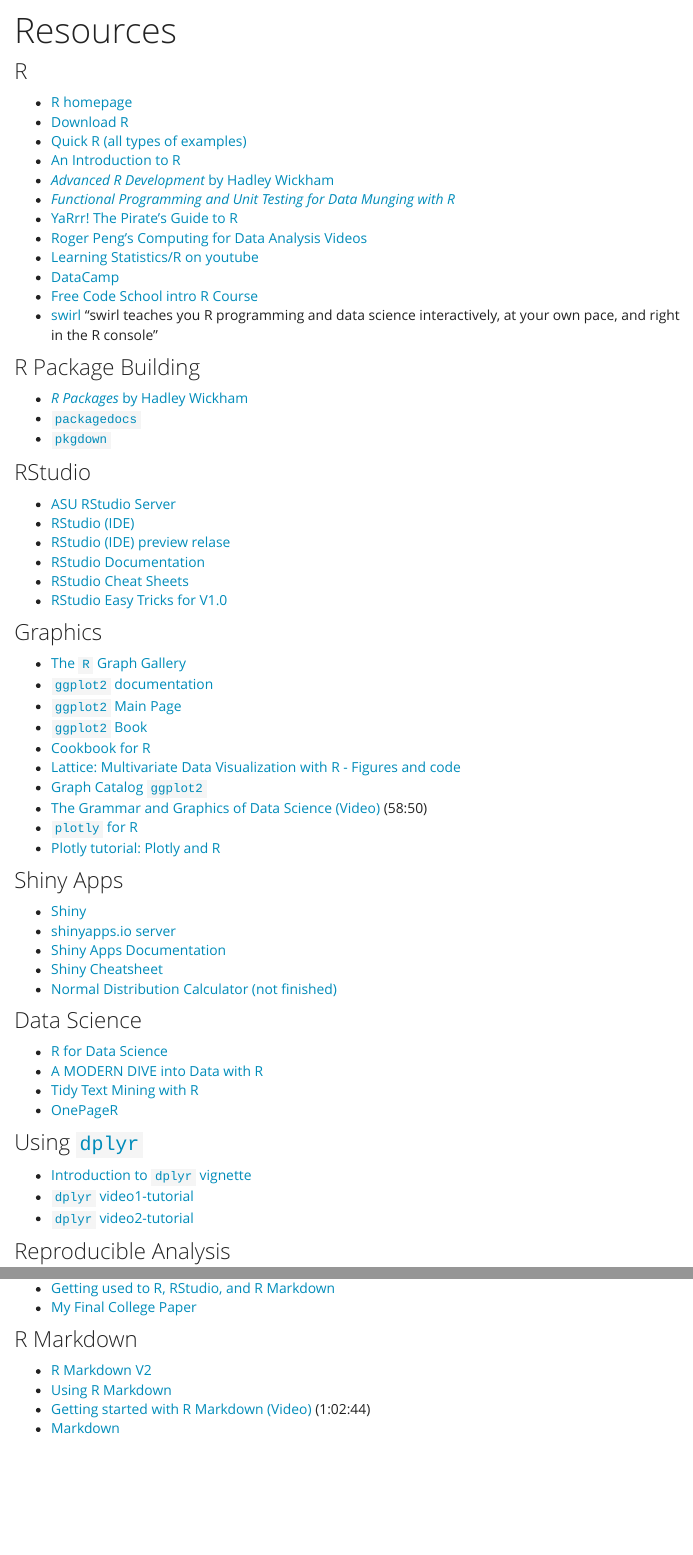
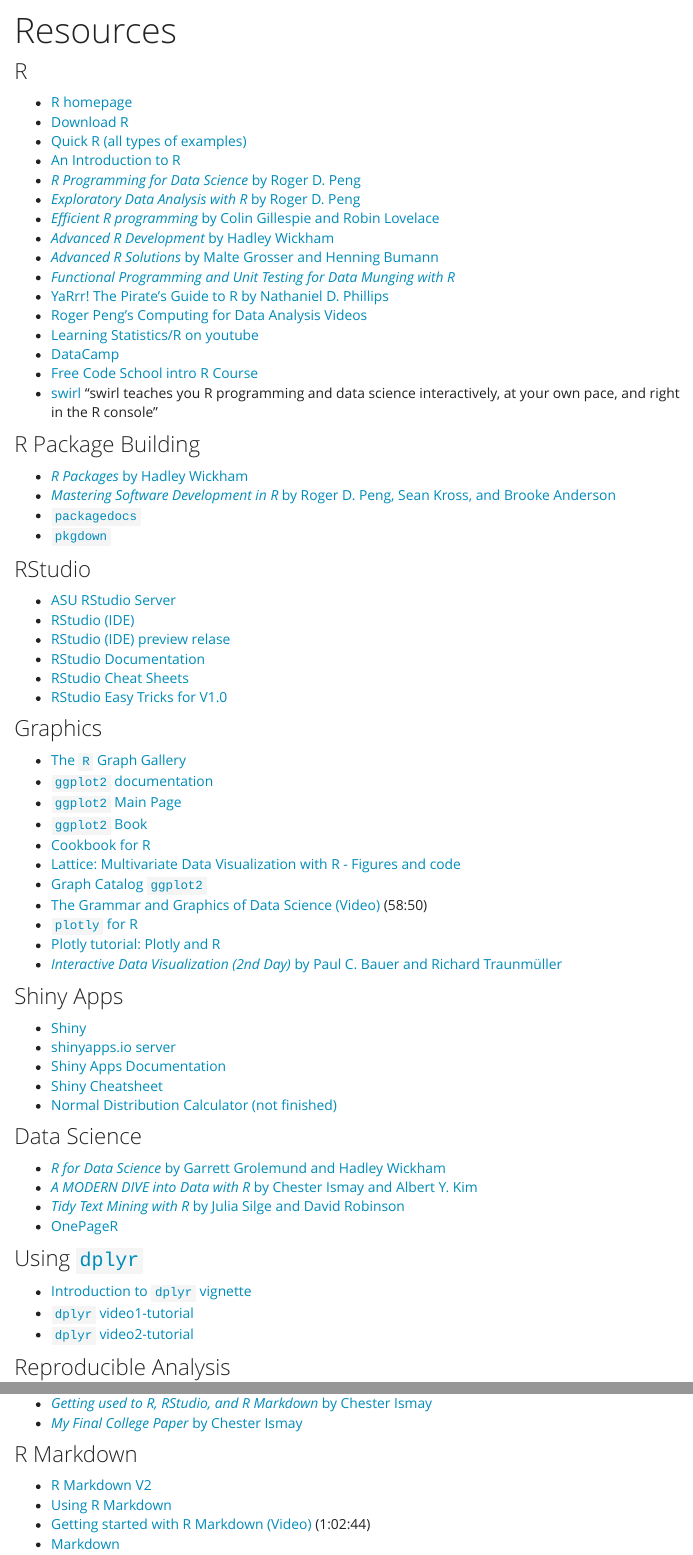
Before and after one commit to alanarnholt/alanarnholt.github.io, an R Markdown document (resources.Rmd): the page in a window 1100 px wide, from its top, and a second part further down, joined at a grey line. The pictures show the output file resources.html that the author committed with the source, opened offline; library style sheets and scripts come from the installed R packages; menus at the side of the page are left out.

Commit message:
add resources/update

```diff
--- a/resources.Rmd
+++ b/resources.Rmd
@@ -13,18 +13,24 @@
 * [Download R](http://cran.r-project.org/)
 * [Quick R (all types of examples)](http://www.statmethods.net/index.html)
 * [An Introduction to R](http://cran.r-project.org/doc/manuals/r-release/R-intro.html)
+* [*R Programming for Data Science* by Roger D. Peng](https://bookdown.org/rdpeng/rprogdatascience/)
+* [*Exploratory Data Analysis with R* by Roger D. Peng](https://bookdown.org/rdpeng/exdata/)
+* [*Efficient R programming* by Colin Gillespie
+and Robin Lovelace](https://bookdown.org/csgillespie/efficientR/)
 * [*Advanced R Development* by Hadley Wickham](http://adv-r.had.co.nz/)
+* [*Advanced R Solutions* by Malte Grosser and Henning Bumann](https://bookdown.org/Tazinho/Advanced-R-Solutions/)
 * [_Functional Programming and Unit Testing for Data Munging with R_](http://www.brodrigues.co/fput/)
-* [YaRrr! The Pirate's Guide to R](http://nathanieldphillips.com/thepiratesguidetor/)
+* [YaRrr! The Pirate's Guide to R by Nathaniel D. Phillips](http://nathanieldphillips.com/thepiratesguidetor/)
 * [Roger Peng's Computing for Data Analysis Videos](http://bit.ly/UC5UDc)
 * [Learning Statistics/R on youtube](http://flavioazevedo.com/stats-and-r-blog/2016/9/13/learning-r-on-youtube)
 * [DataCamp](https://www.datacamp.com/home)
 * [Free Code School intro R Course](https://www.codeschool.com/courses/try-r)
-* [swirl](swirlstat.com) "swirl teaches you R programming and data science interactively, at your own pace, and right in the R console"
+* [swirl](http://swirlstats.com) "swirl teaches you R programming and data science interactively, at your own pace, and right in the R console"
 
 ### R Package Building
 
 * [_R Packages_ by Hadley Wickham](http://r-pkgs.had.co.nz/)
+* [*Mastering Software Development in R* by Roger D. Peng, Sean Kross, and Brooke Anderson](https://bookdown.org/rdpeng/RProgDA/)
 * [`packagedocs`](http://hafen.github.io/packagedocs/)
 * [`pkgdown`](https://hadley.github.io/pkgdown/)
 
@@ -49,6 +55,8 @@
 * [The Grammar and Graphics of Data Science (Video)](https://www.rstudio.com/resources/webinars/the-grammar-and-graphics-of-data-science/) (58:50)
 * [`plotly` for R](https://cpsievert.github.io/plotly_book/)
 * [Plotly tutorial: Plotly and R](https://www.datacamp.com/community/open-courses/plotly-tutorial-plotly-and-r)
+* [*Interactive Data Visualization (2nd Day)* by
+Paul C. Bauer and Richard Traunmüller](https://bookdown.org/paulcbauer/idv2/)
 
 
 ### Shiny Apps
@@ -60,9 +68,10 @@
 * [Normal Distribution Calculator (not finished)](https://alanarnholt.shinyapps.io/norm_area2/)
 
 ### Data Science
-* [R for Data Science](http://r4ds.had.co.nz/tidy-data.html)
-* [A MODERN DIVE into Data with R](https://ismayc.github.io/moderndiver-book/)
-* [Tidy Text Mining with R](http://tidytextmining.com/)
+* [*R for Data Science* by Garrett Grolemund and
+Hadley Wickham](http://r4ds.had.co.nz/tidy-data.html)
+* [*A MODERN DIVE into Data with R* by Chester Ismay and Albert Y. Kim](https://ismayc.github.io/moderndiver-book/)
+* [*Tidy Text Mining with R* by Julia Silge and David Robinson](http://tidytextmining.com/)
 * [OnePageR](http://togaware.com/onepager/)
 
 ### Using [`dplyr`](https://cran.r-project.org/web/packages/dplyr/index.html)
@@ -80,8 +89,8 @@
 * [*Reproducible Research with* R/RStudio Development on GitHub](https://github.com/christophergandrud/Rep-Res-Book)
 * [CRAN views of Reproducible Analysis](http://cran.r-project.org/web/views/ReproducibleResearch.html)
 * [Reproducible Reporting (Video)](https://www.rstudio.com/resources/webinars/reproducible-reporting/) (58:03)
-* [Getting used to R, RStudio, and R Markdown](https://ismayc.github.io/rbasics-book/)
-* [My Final College Paper](https://ismayc.github.io/thesisdown_book/index.html)
+* [*Getting used to R, RStudio, and R Markdown* by Chester Ismay](https://ismayc.github.io/rbasics-book/)
+* [*My Final College Paper* by Chester Ismay](https://ismayc.github.io/thesisdown_book/index.html)
 
 ### R Markdown
 * [R Markdown V2](http://rmarkdown.rstudio.com)
```
Also changed, not shown: index.html, resources.html, resources.Rmd (4 more changed lines).
